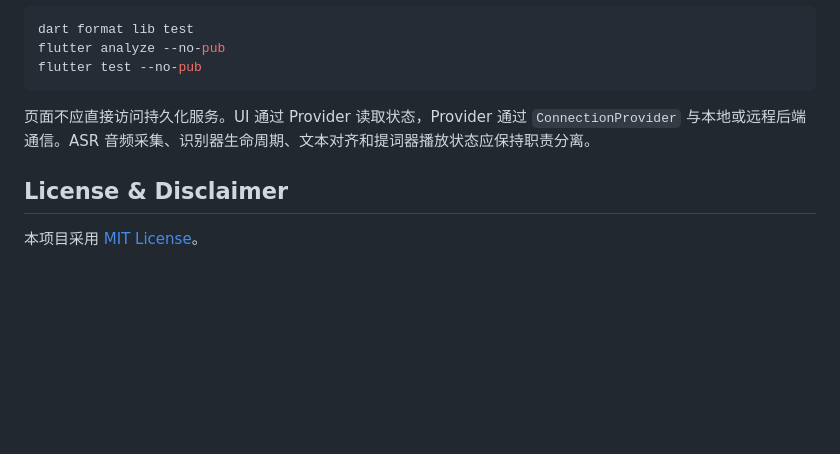
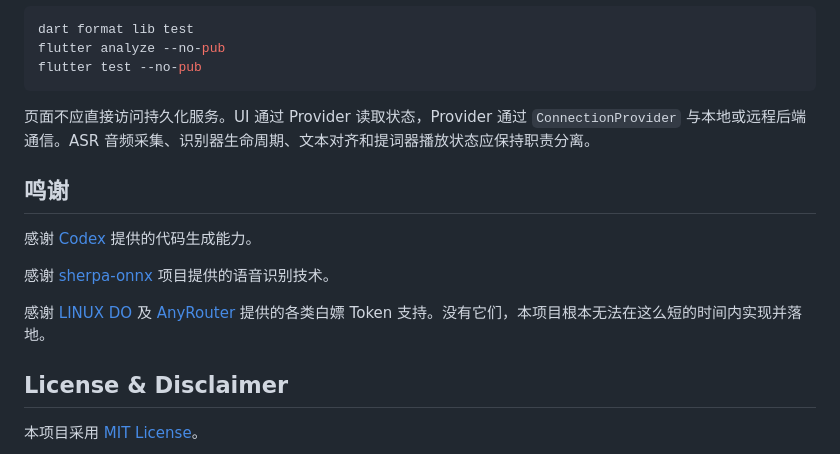
Before and after one commit to html5syt/Storm-Teleprompter-Plus, a Markdown page: README.md, the part around the change. Drawn GitHub-style; blank space fills up the shorter version.

Commit message:
chore: 修改Readme

```diff
--- a/README.md
+++ b/README.md
@@ -308,6 +308,14 @@ flutter test --no-pub
 
 页面不应直接访问持久化服务。UI 通过 Provider 读取状态，Provider 通过 `ConnectionProvider` 与本地或远程后端通信。ASR 音频采集、识别器生命周期、文本对齐和提词器播放状态应保持职责分离。
 
+## 鸣谢
+
+感谢 [Codex](https://openai.com/blog/openai-codex) 提供的代码生成能力。
+
+感谢 [sherpa-onnx](https://github.com/k2-fsa/sherpa-onnx) 项目提供的语音识别技术。
+
+感谢 [LINUX DO](https://liux.do) 及 [AnyRouter](https://anyrouter.top) 提供的各类白嫖 Token 支持。没有它们，本项目根本无法在这么短的时间内实现并落地。
+
 ## License & Disclaimer
 
 本项目采用 [MIT License](LICENSE)。
```
